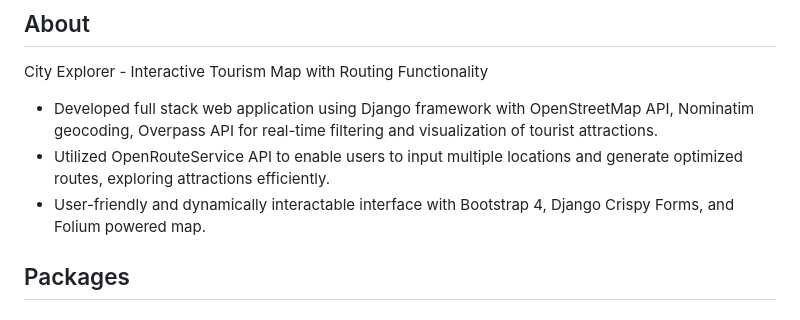
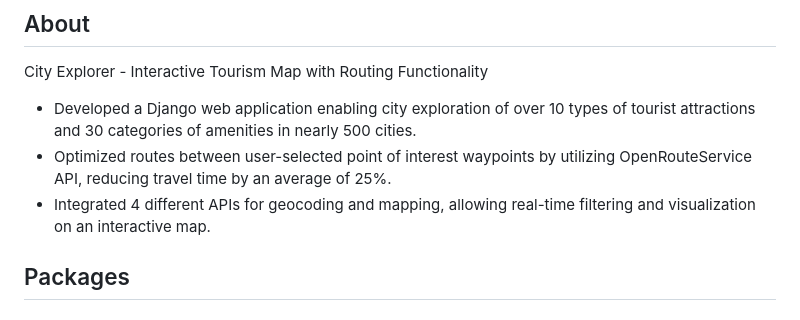
Before and after one commit to haicanberra/City-Tour-Planner, a Markdown page: README.md, the part around the change. GitHub-like rendering.

```diff
--- a/README.md
+++ b/README.md
@@ -26,9 +26,10 @@
 <a name="about"></a>
 ## About
 City Explorer - Interactive Tourism Map with Routing Functionality
-- Developed full stack web application using Django framework with OpenStreetMap API, Nominatim geocoding, Overpass API for real-time filtering and visualization of tourist attractions.
-- Utilized OpenRouteService API to enable users to input multiple locations and generate optimized routes, exploring attractions efficiently.
-- User-friendly and dynamically interactable interface with Bootstrap 4, Django Crispy Forms, and Folium powered map.
+- Developed a Django web application enabling city exploration of over 10 types of tourist attractions and 30 categories of amenities in nearly 500 cities.
+- Optimized routes between user-selected point of interest waypoints by utilizing OpenRouteService API, reducing travel time by an average of 25%.
+- Integrated 4 different APIs for geocoding and mapping, allowing real-time filtering and visualization on an interactive map.
+
 
 
 
```
